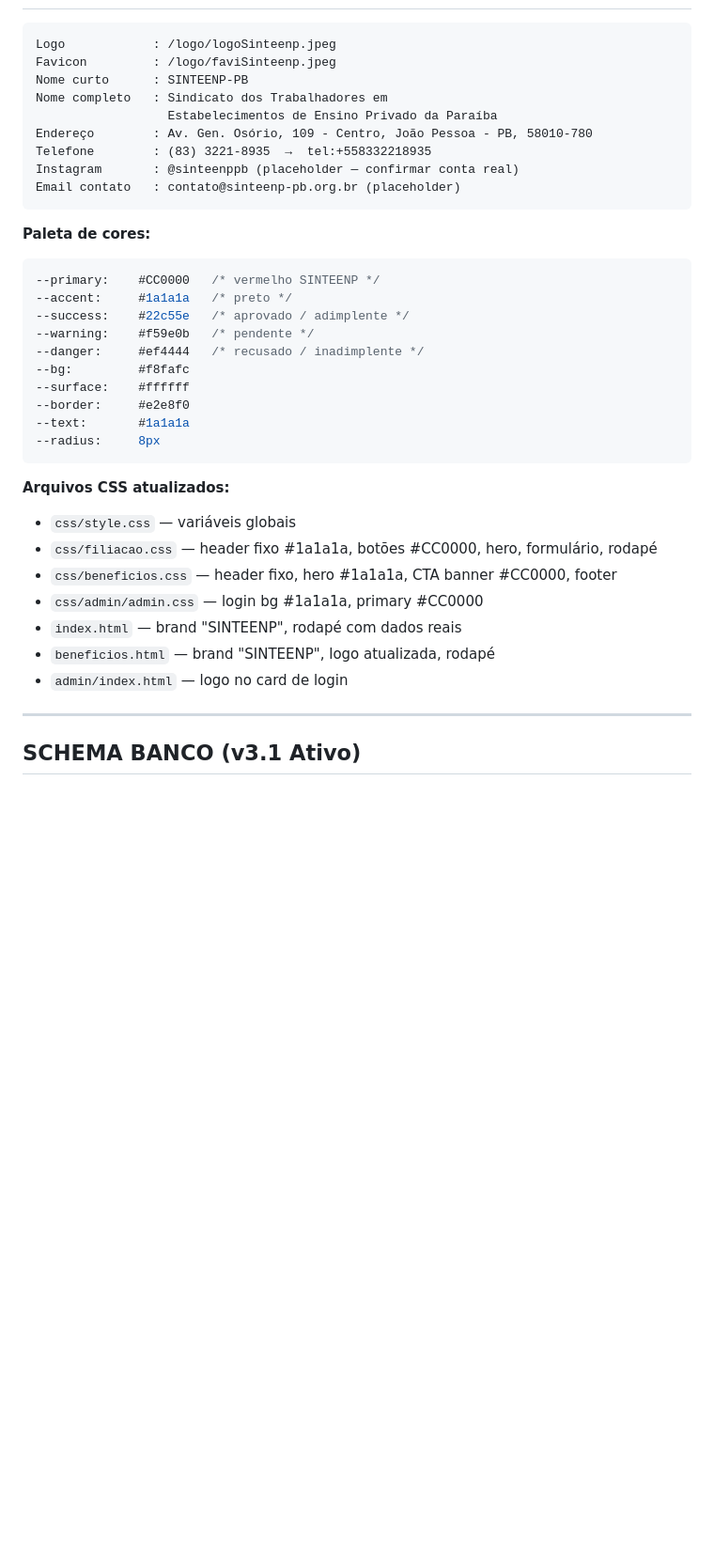
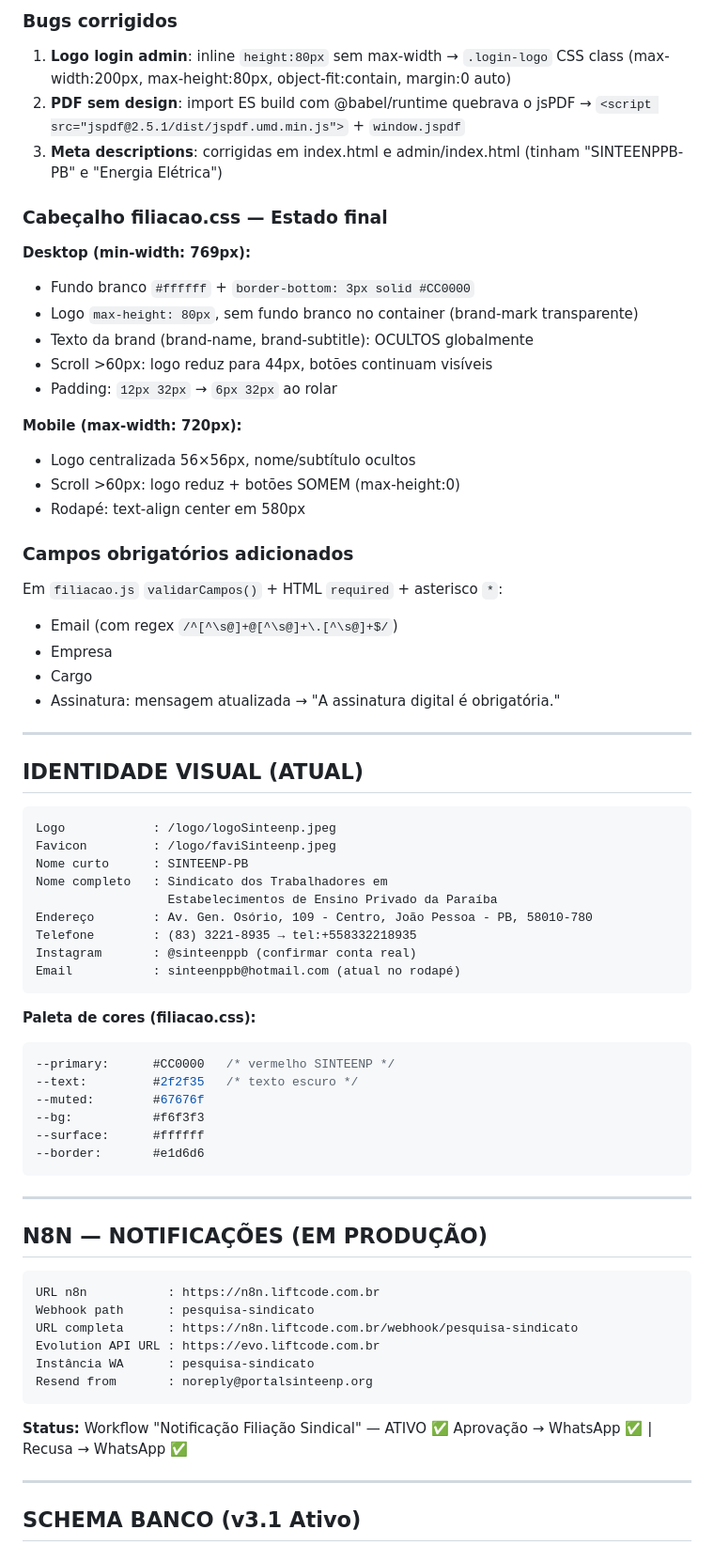
Before and after one commit to DiegoSabinoDEV/CRM-SINDICATO, a Markdown page: local/LEMBRANCA.md, the part around one of its changes. Shown at 94% size. Rendered like a GitHub page; blank space fills up the shorter version.

````diff
--- a/local/LEMBRANCA.md
+++ b/local/LEMBRANCA.md
@@ -58,3 +134,35 @@ Servidor local  : npx serve . -p 3000 (com serve.json cleanUrls:false)
+### Bugs corrigidos
+1. **Logo login admin**: inline `height:80px` sem max-width → `.login-logo` CSS class
+   (max-width:200px, max-height:80px, object-fit:contain, margin:0 auto)
+2. **PDF sem design**: import ES build com @babel/runtime quebrava o jsPDF
+   → `<script src="jspdf@2.5.1/dist/jspdf.umd.min.js">` + `window.jspdf`
+3. **Meta descriptions**: corrigidas em index.html e admin/index.html
+   (tinham "SINTEENPPB-PB" e "Energia Elétrica")
+
+### Cabeçalho filiacao.css — Estado final
+
+**Desktop (min-width: 769px):**
+- Fundo branco `#ffffff` + `border-bottom: 3px solid #CC0000`
+- Logo `max-height: 80px`, sem fundo branco no container (brand-mark transparente)
+- Texto da brand (brand-name, brand-subtitle): OCULTOS globalmente
+- Scroll >60px: logo reduz para 44px, botões continuam visíveis
+- Padding: `12px 32px` → `6px 32px` ao rolar
+
+**Mobile (max-width: 720px):**
+- Logo centralizada 56×56px, nome/subtítulo ocultos
+- Scroll >60px: logo reduz + botões SOMEM (max-height:0)
+- Rodapé: text-align center em 580px
+
+### Campos obrigatórios adicionados
+Em `filiacao.js` `validarCampos()` + HTML `required` + asterisco `*`:
+- Email (com regex `/^[^\s@]+@[^\s@]+\.[^\s@]+$/`)
+- Empresa
+- Cargo
+- Assinatura: mensagem atualizada → "A assinatura digital é obrigatória."
+
+---
+
+## IDENTIDADE VISUAL (ATUAL)
 
 ```
 Logo            : /logo/logoSinteenp.jpeg
@@ -63,33 +171,36 @@ Nome curto      : SINTEENP-PB
 Nome completo   : Sindicato dos Trabalhadores em
                   Estabelecimentos de Ensino Privado da Paraíba
 Endereço        : Av. Gen. Osório, 109 - Centro, João Pessoa - PB, 58010-780
-Telefone        : (83) 3221-8935  →  tel:+558332218935
-Instagram       : @sinteenppb (placeholder — confirmar conta real)
-Email contato   : contato@sinteenp-pb.org.br (placeholder)
+Telefone        : (83) 3221-8935 → tel:+558332218935
+Instagram       : @sinteenppb (confirmar conta real)
+Email           : sinteenppb@hotmail.com (atual no rodapé)
 ```
 
-**Paleta de cores:**
+**Paleta de cores (filiacao.css):**
 ```css
---primary:    #CC0000   /* vermelho SINTEENP */
---accent:     #1a1a1a   /* preto */
---success:    #22c55e   /* aprovado / adimplente */
---warning:    #f59e0b   /* pendente */
---danger:     #ef4444   /* recusado / inadimplente */
---bg:         #f8fafc
---surface:    #ffffff
---border:     #e2e8f0
---text:       #1a1a1a
---radius:     8px
+--primary:      #CC0000   /* vermelho SINTEENP */
+--text:         #2f2f35   /* texto escuro */
+--muted:        #67676f
+--bg:           #f6f3f3
+--surface:      #ffffff
+--border:       #e1d6d6
 ```
 
-**Arquivos CSS atualizados:**
-- `css/style.css` — variáveis globais
-- `css/filiacao.css` — header fixo #1a1a1a, botões #CC0000, hero, formulário, rodapé
-- `css/beneficios.css` — header fixo, hero #1a1a1a, CTA banner #CC0000, footer
-- `css/admin/admin.css` — login bg #1a1a1a, primary #CC0000
-- `index.html` — brand "SINTEENP", rodapé com dados reais
-- `beneficios.html` — brand "SINTEENP", logo atualizada, rodapé
-- `admin/index.html` — logo no card de login
+---
+
+## N8N — NOTIFICAÇÕES (EM PRODUÇÃO)
+
+```
+URL n8n           : https://n8n.liftcode.com.br
+Webhook path      : pesquisa-sindicato
+URL completa      : https://n8n.liftcode.com.br/webhook/pesquisa-sindicato
+Evolution API URL : https://evo.liftcode.com.br
+Instância WA      : pesquisa-sindicato
+Resend from       : noreply@portalsinteenp.org
+```
+
+**Status:** Workflow "Notificação Filiação Sindical" — ATIVO ✅
+Aprovação → WhatsApp ✅ | Recusa → WhatsApp ✅
 
 ---
 
````
Also changed, not shown: other parts of local/LEMBRANCA.md (+89 -143 lines).
